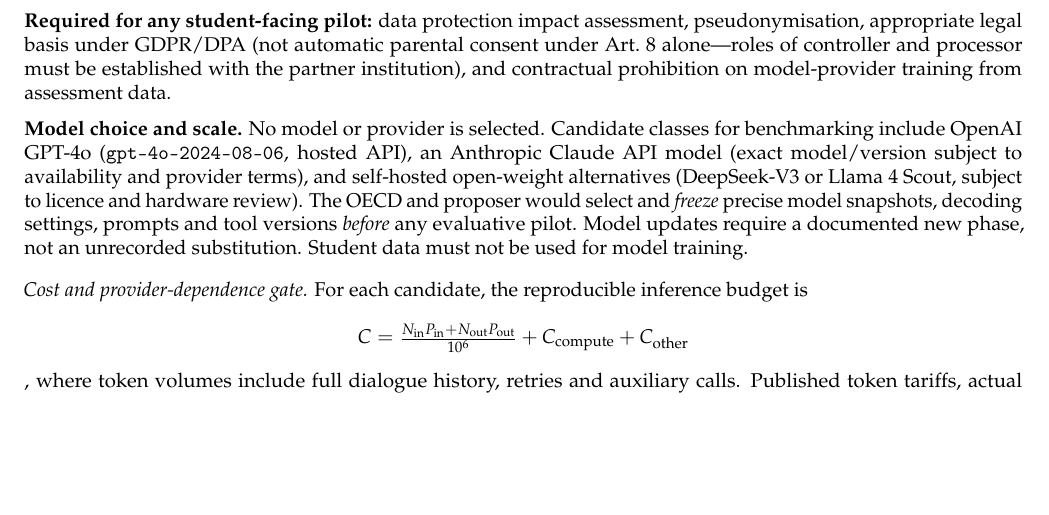
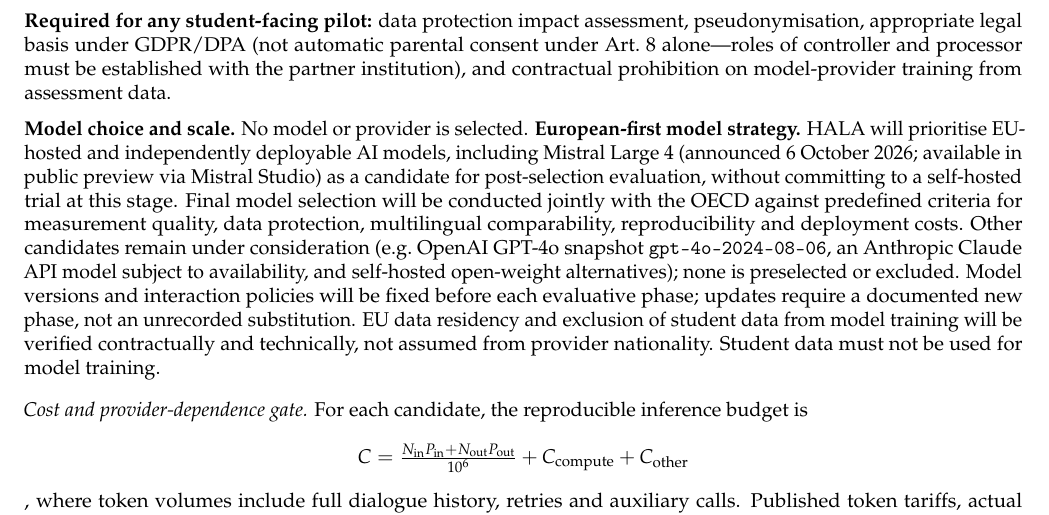
Before and after one commit to pyragogy/Human-Ai-Learning-Assessment, a LaTeX document (proposal/submission/hala_pisa_rdi_2026.tex): part of page 2 of 2, cut so that both start at the same text, the shorter picture padded with empty space. Compiled offline with pdfLaTeX.

Commit message:
Add European-first Mistral candidate to OECD submission

```diff
--- a/proposal/submission/hala_pisa_rdi_2026.tex
+++ b/proposal/submission/hala_pisa_rdi_2026.tex
@@ -181,15 +181,22 @@
 and contractual prohibition on model-provider training from assessment data.
 
 \noindent\textbf{Model choice and scale.} No model or provider is selected.
-Candidate classes for benchmarking include OpenAI GPT-4o
-(\texttt{gpt-4o-2024-08-06}, hosted API), an Anthropic Claude API model
-(exact model/version subject to availability and provider terms), and
-self-hosted open-weight alternatives (DeepSeek-V3 or Llama~4~Scout,
-subject to licence and hardware review). The OECD and proposer would
-select and \emph{freeze} precise model snapshots, decoding settings,
-prompts and tool versions \emph{before} any evaluative pilot. Model
-updates require a documented new phase, not an unrecorded substitution.
-Student data must not be used for model training.
+\textbf{European-first model strategy.} HALA will prioritise EU-hosted and
+independently deployable AI models, including Mistral Large 4 (announced 6
+October 2026; available in public preview via Mistral Studio) as a candidate
+for post-selection evaluation, without committing to a self-hosted trial at
+this stage. Final model selection will be conducted jointly with the OECD
+against predefined criteria for measurement quality, data protection,
+multilingual comparability, reproducibility and deployment costs. Other
+candidates remain under consideration (e.g.\ OpenAI GPT-4o snapshot
+\texttt{gpt-4o-2024-08-06}, an Anthropic Claude API model subject to
+availability, and self-hosted open-weight alternatives); none is preselected
+or excluded. Model versions and interaction policies will be fixed before
+each evaluative phase; updates require a documented new phase, not an
+unrecorded substitution. EU data residency and exclusion of student data
+from model training will be verified contractually and technically, not
+assumed from provider nationality. Student data must not be used for model
+training.
 
 \smallskip
 \noindent\emph{Cost and provider-dependence gate.} For each candidate, the
```
